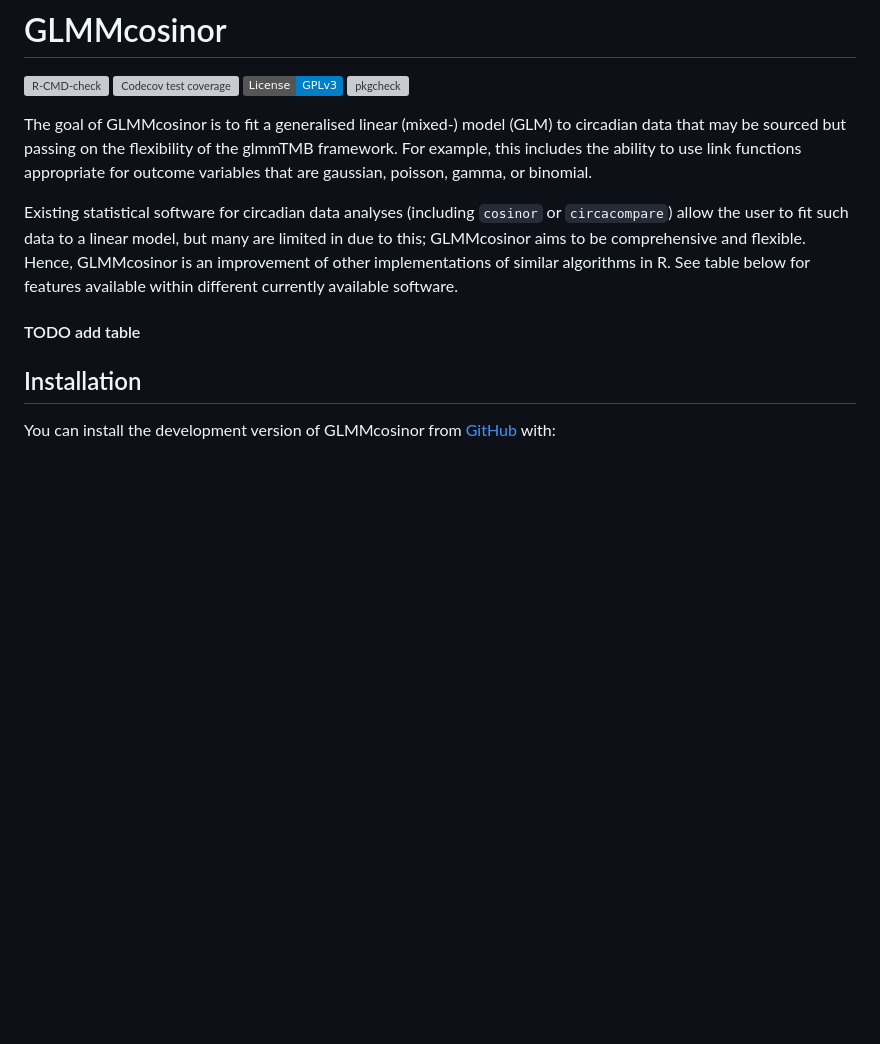
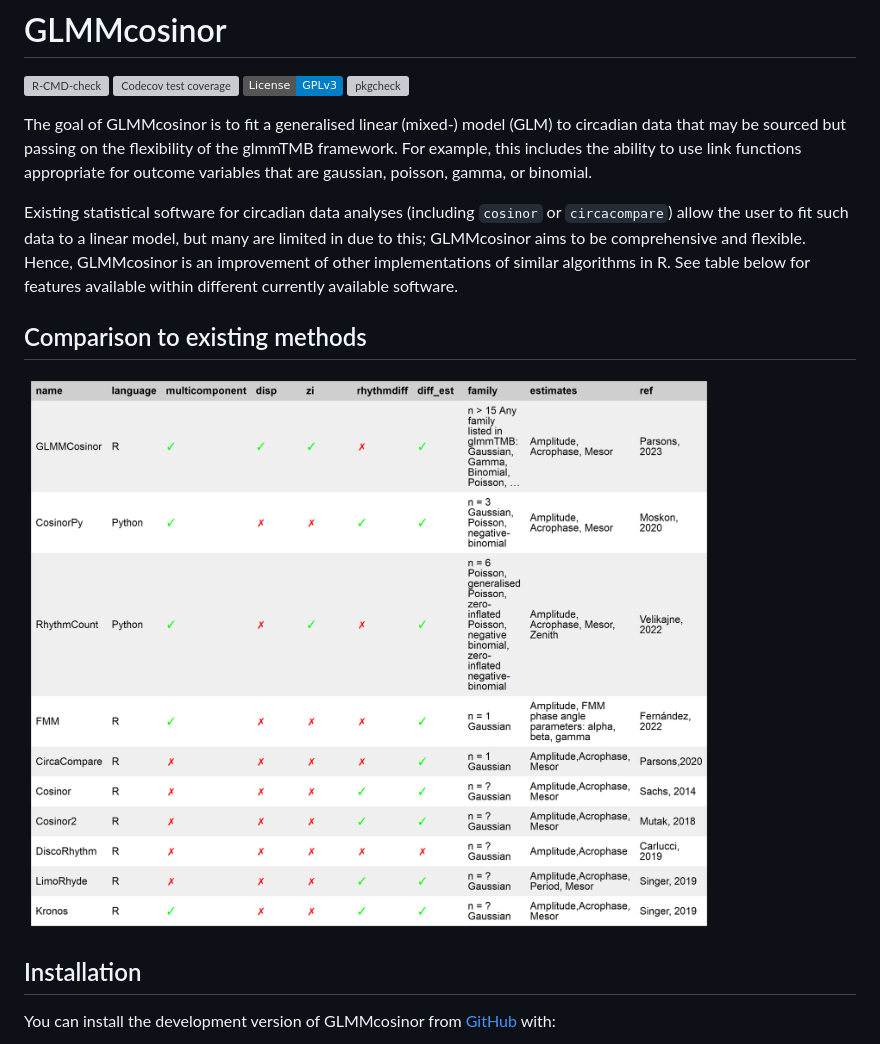
Before and after one commit to ropensci/GLMMcosinor, a Markdown page: README.md, the part around one of its changes. GitHub-like rendering; pictures changed too: man/figures/methods-table.png (added); badges without logos; blank space fills up the shorter version; grey boxes are pictures that could not be loaded.

Commit message:
update table format and put into README

```diff
--- a/README.md
+++ b/README.md
@@ -13,7 +13,6 @@ v3](https://img.shields.io/badge/License-GPLv3-blue.svg)](https://www.gnu.org/li
 [![pkgcheck](https://github.com/RWParsons/GLMMcosinor/workflows/pkgcheck/badge.svg)](https://github.com/RWParsons/GLMMcosinor/actions?query=workflow%3Apkgcheck)
 <!-- badges: end -->
 
-
 The goal of GLMMcosinor is to fit a generalised linear (mixed-) model
 (GLM) to circadian data that may be sourced but passing on the
 flexibility of the glmmTMB framework. For example, this includes the
@@ -27,7 +26,9 @@ comprehensive and flexible. Hence, GLMMcosinor is an improvement of
 other implementations of similar algorithms in R. See table below for
 features available within different currently available software.
 
-#### TODO add table
+## Comparison to existing methods
+
+<img src="man/figures/methods-table.png" width="700px" alt="flextable formats" align="center" />
 
 ## Installation
 
```
Also changed, not shown: other parts of README.md (+3 -9 lines), man/figures/README-pressure-1.png (deleted), man/figures/README-unnamed-chunk-5-1.png (renamed from man/figures/README-unnamed-chunk-4-1.png), 4 other files.
